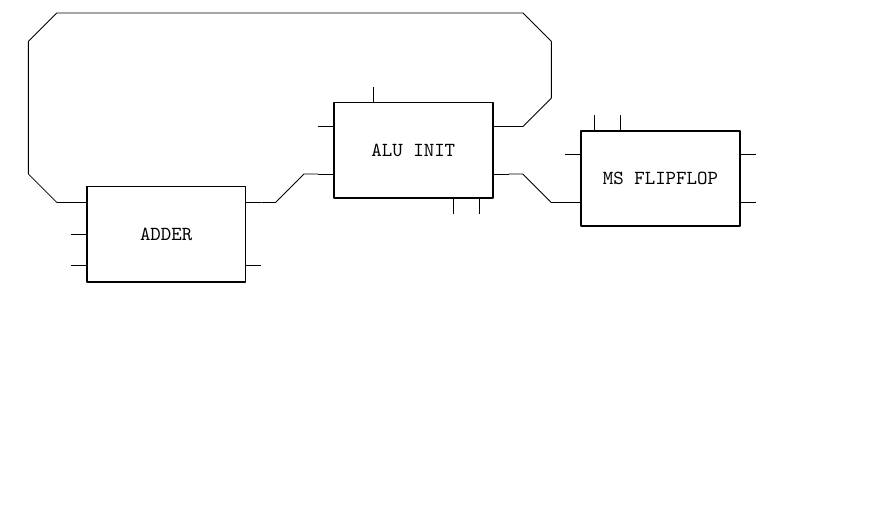
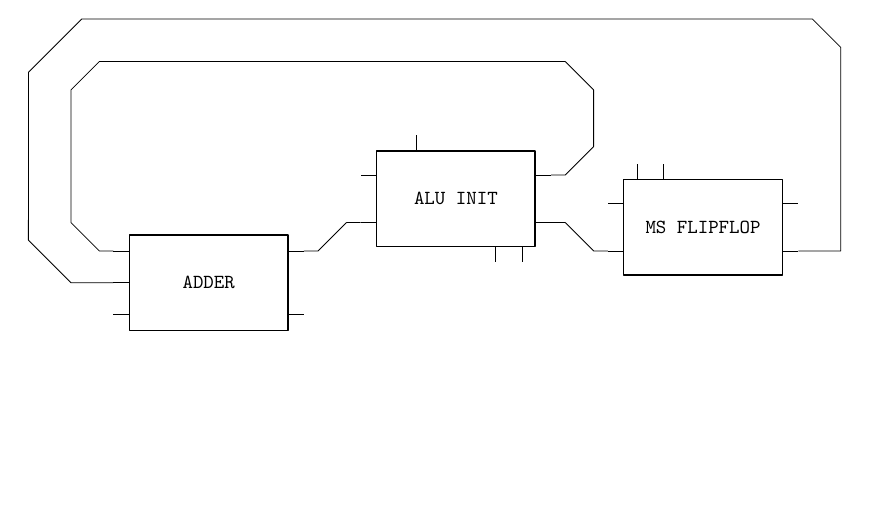
Before and after one commit to thepenguinn/alu, a LaTeX document (docs/alu.tex): part of the page, cut so that both start at the same text. Compiled offline with pdfLaTeX.

Commit message:
DOCS: Added aroundcornertill* and fixed aroundcorner
There was a bug in aroundcorner... Now its seems to be fixed

```diff
--- a/docs/alu.tex
+++ b/docs/alu.tex
@@ -15,19 +15,19 @@
 % to get rid of lines not properly joining after setting
 % a coordinate at some other position and continue drawing
 \newcommand\slightleft[0] {
-    -- ++(-0.005,0)
+    -- +(-0.005,0)
 }
 
 \newcommand\slightright[0] {
-    -- ++(0.005,0)
+    -- +(0.005,0)
 }
 
 \newcommand\slightup[0] {
-    -- ++(0,0.005)
+    -- +(0,0.005)
 }
 
 \newcommand\slightdown[0] {
-    -- ++(0,-0.005)
+    -- +(0,-0.005)
 }
 
 \newcommand\constcorner[2] {
@@ -161,11 +161,14 @@
 
     ($(SCBTMP)!#1cm!90:(FCBTMP)$) coordinate (bevltmp)
     ($(SCBTMP)!#1cm!90:(LCVTMP)$) coordinate (nexsidetmp)
-    (bevltmp#2nexsidetmp) coordinate (SCBTMP)
-    (LCJTMP#2SCBTMP) coordinate (LCVTMP)
+    ($(bevltmp)!0.1cm!90:(SCBTMP)$) coordinate (bevlpartmp)
 
-    ($(SCBTMP)!0.1cm!-45:(LCVTMP)$) coordinate (cornedgtmp)
-    (intersection of LCJTMP--LCVTMP and SCBTMP--cornedgtmp)
+    (LCJTMP#2nexsidetmp) coordinate (LCVTMP)
+
+    (intersection of nexsidetmp--LCVTMP and bevltmp--bevlpartmp)
+    coordinate (SCBTMP)
+
+    (intersection of LCJTMP--LCVTMP and bevltmp--bevlpartmp)
     coordinate (FCBTMP)
 
 }
@@ -175,11 +178,14 @@
 
     ($(SCBTMP)!#1cm!-90:(FCBTMP)$) coordinate (bevltmp)
     ($(SCBTMP)!#1cm!-90:(LCVTMP)$) coordinate (nexsidetmp)
-    (bevltmp#2nexsidetmp) coordinate (SCBTMP)
-    (LCJTMP#2SCBTMP) coordinate (LCVTMP)
+    ($(bevltmp)!0.1cm!-90:(SCBTMP)$) coordinate (bevlpartmp)
 
-    ($(SCBTMP)!0.1cm!+45:(LCVTMP)$) coordinate (cornedgtmp)
-    (intersection of LCJTMP--LCVTMP and SCBTMP--cornedgtmp)
+    (LCJTMP#2nexsidetmp) coordinate (LCVTMP)
+
+    (intersection of nexsidetmp--LCVTMP and bevltmp--bevlpartmp)
+    coordinate (SCBTMP)
+
+    (intersection of LCJTMP--LCVTMP and bevltmp--bevlpartmp)
     coordinate (FCBTMP)
 
 }
@@ -233,6 +239,78 @@
     \aroundcornerpos {#1} {\cH} {#2}
 }
 
+\newcommand\markaroundcornertillpos[4] {
+
+    \markaroundcornerpos {#1} {#2} {#3}
+    (LCJTMP)
+    #4 coordinate (TILLTMP)
+
+    (LCJTMP#2TILLTMP) coordinate (LCVTMP)
+    (intersection of TILLTMP--LCVTMP and FCBTMP--SCBTMP)
+    coordinate (SCBTMP)
+
+}
+
+\newcommand\markaroundcornertillneg[4] {
+
+    \markaroundcornerneg {#1} {#2} {#3}
+    (LCJTMP)
+    #4 coordinate (TILLTMP)
+
+    (LCJTMP#2TILLTMP) coordinate (LCVTMP)
+    (intersection of TILLTMP--LCVTMP and FCBTMP--SCBTMP)
+    coordinate (SCBTMP)
+
+}
+
+\newcommand\aroundcornertillpos[4] {
+
+    \markaroundcornertillpos {#1} {#2} {#3} {#4}
+    (LCJTMP) -- (FCBTMP) -- (SCBTMP)
+}
+
+\newcommand\aroundcornertillneg[4] {
+
+    \markaroundcornertillneg {#1} {#2} {#3} {#4}
+    (LCJTMP) -- (FCBTMP) -- (SCBTMP)
+
+}
+
+\newcommand\aroundcornertillupright[3] {
+    \slightup
+    \aroundcornertillneg {#1} {\cV} {#2} {#3}
+}
+\newcommand\aroundcornertilldownleft[3] {
+    \slightdown
+    \aroundcornertillneg {#1} {\cV} {#2} {#3}
+}
+
+\newcommand\aroundcornertillupleft[3] {
+    \slightup
+    \aroundcornertillpos {#1} {\cV} {#2} {#3}
+}
+\newcommand\aroundcornertilldownright[3] {
+    \slightdown
+    \aroundcornertillpos {#1} {\cV} {#2} {#3}
+}
+
+\newcommand\aroundcornertillrightdown[3] {
+    \slightright
+    \aroundcornertillneg {#1} {\cH} {#2} {#3}
+}
+\newcommand\aroundcornertillleftup[3] {
+    \slightleft
+    \aroundcornertillneg {#1} {\cH} {#2} {#3}
+}
+
+\newcommand\aroundcornertillrightup[3] {
+    \slightright
+    \aroundcornertillpos {#1} {\cH} {#2} {#3}
+}
+\newcommand\aroundcornertillleftdown[3] {
+    \slightleft
+    \aroundcornertillpos {#1} {\cH} {#2} {#3}
+}
 % \ctikzsubcircuitdef{msFlop} {EC, IEC, D, RST, Q} {
 % \ctikzsubcircuitdef{test} {EC} {
 %     coordinate(#1-EC)
@@ -451,13 +529,23 @@ draw only bottom pins={2-4}
     \constcornerright {++(0.75,1)}
     \constcornerup {(ainitBoutheight)}
     \constcornerleft {(fladBinvrt)}
+    coordinate (fladBinsecbend)
     \constcornerdown {(flad-B)}
+    coordinate (fladjustBin)
     -- (flad-B)
+
+    (msff-Q) -- ++(0.75,0)
+    coordinate (msqout)
+
+    -- (msqout|-ainitBoutheight)
+
+    \constcornerup {++(-1,0.75)}
+    \aroundcornerleftdown {0.75} {(fladBinsecbend)}
+
+    \aroundcornertilldownright {0.75} {(fladjustBin)} {(flad-Cin)}
+    -- (flad-Cin)
 
     % TESTING
     % (flad-Cout) ++(4,-2)
 
     % node (testmux) [mux08, anchor = lpin 1]{\texttt{MUX}}%
-    ;
-
-\end{circuitikz}
```
Also changed, not shown: docs/alu.tex (22 more changed lines).
